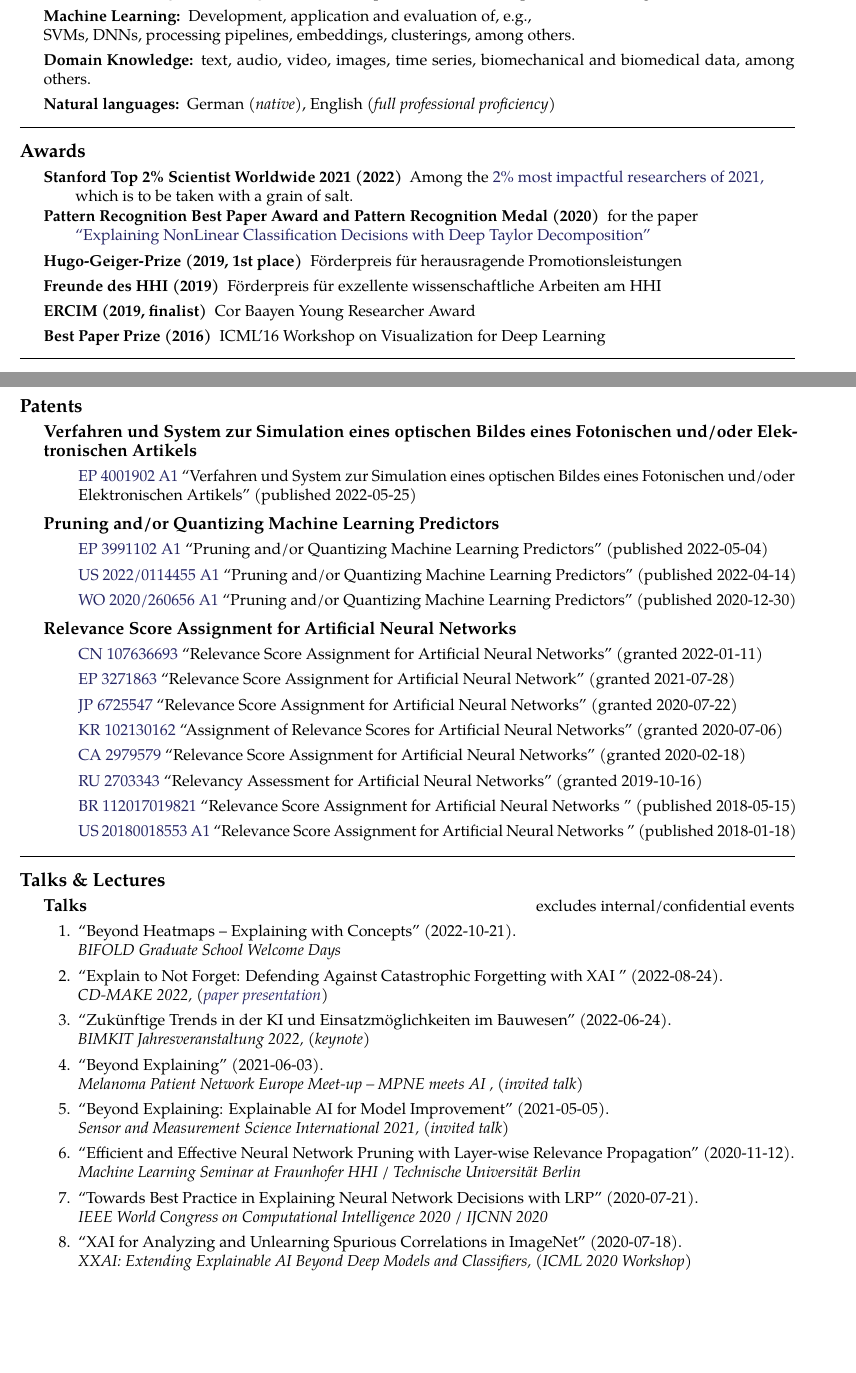
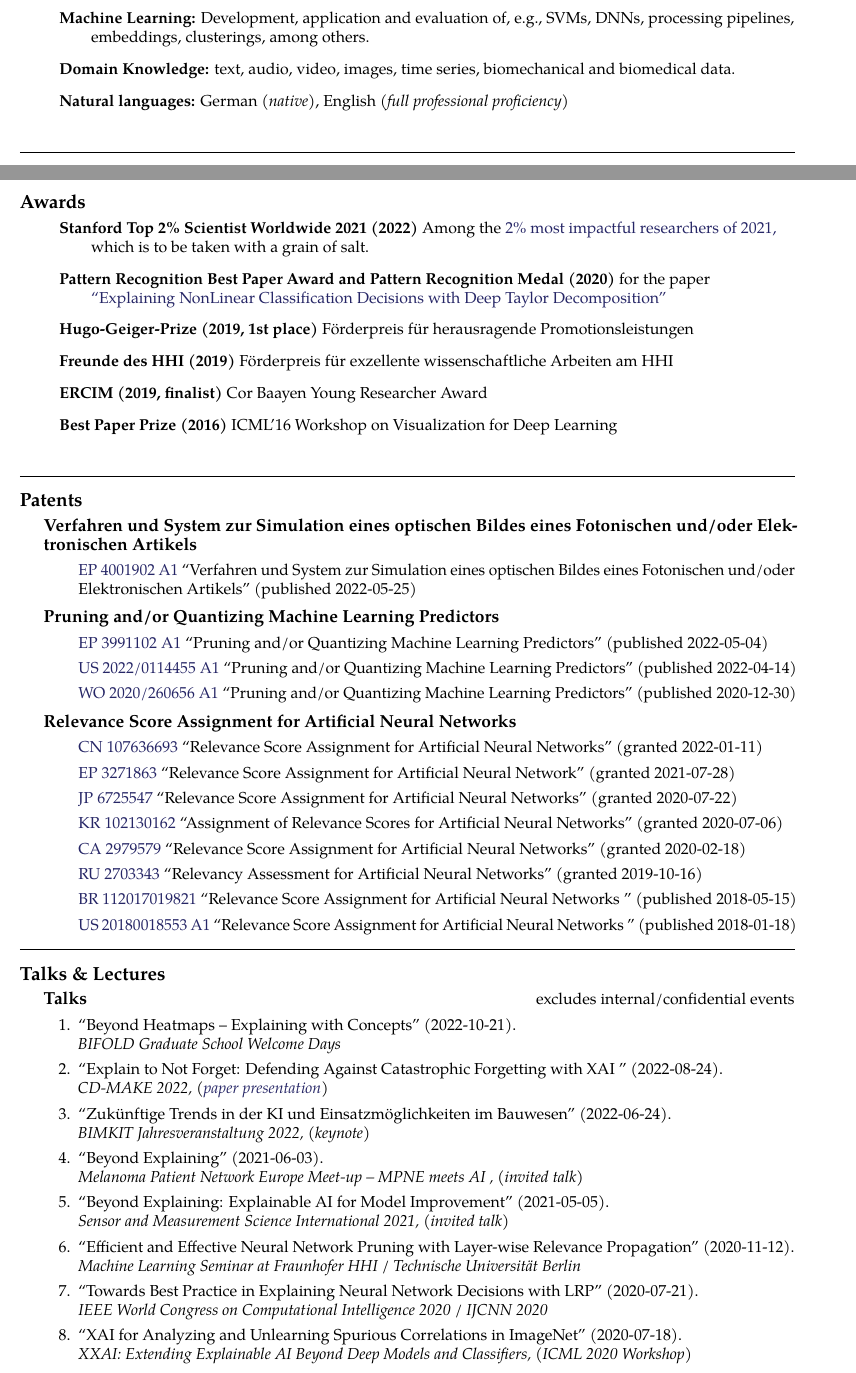
Before and after one commit to sebastian-lapuschkin-sideprojects/latex-cv, a LaTeX CV (cv.tex, which reads sections/awards.tex, sections/skills.tex): two parts of pages 3 and 4 of 8 before the commit and two parts of pages 3 and 4 of 9 after it, joined at a grey line, cut so that both start at the same text, the shorter picture padded with empty space. Compiled offline with pdfLaTeX.

Commit message:
refactoring to unify vertical spacing

```diff
--- a/sections/awards.tex
+++ b/sections/awards.tex
@@ -1,43 +1,65 @@
 \roottitle{Awards} % Top level section
 
-\inlineheadsection
-{Stanford Top 2\% Scientist Worldwide 2021 (2022)}
-{
+\begin{itemize}
+    \item [] \textbf{Stanford Top 2\% Scientist Worldwide 2021 (2022)}
     Among the \href{https://elsevier.digitalcommonsdata.com/datasets/btchxktzyw/4}{2\% most impactful researchers of 2021,}\\
     {\vphantom{}\qquad which is to be taken with a grain of salt.}
-}
-\inlineheadsection
-{Pattern Recognition Best Paper Award and Pattern Recognition Medal (2020)}
-{
+
+    \item[] \textbf{Pattern Recognition Best Paper Award and Pattern Recognition Medal (2020)}
     for the paper\\
     \href{https://doi.org/10.1016/j.patcog.2016.11.008}{\qquad ``Explaining NonLinear Classification Decisions with Deep Taylor Decomposition''}
-}
 
-\vstep
-\inlineheadsection % Special section that has an inline header with a 'hanging' paragraph
-{Hugo-Geiger-Prize (2019, 1st place)}
-{
+    \item[] \textbf{Hugo-Geiger-Prize (2019, 1st place)}
     F\"orderpreis f\"ur herausragende Promotionsleistungen
-}
 
-\vstep
-\inlineheadsection % Special section that has an inline header with a 'hanging' paragraph
-{Freunde des HHI (2019)}
-{
+    \item[] \textbf{Freunde des HHI (2019)}
     F\"orderpreis f\"ur exzellente wissenschaftliche Arbeiten am HHI
-}
 
-\vstep
-\inlineheadsection % Special section that has an inline header with a 'hanging' paragraph
-{ERCIM (2019, finalist)}
-{
+    \item[] \textbf{ERCIM (2019, finalist)}
     Cor Baayen Young Researcher Award
-}
 
-\vstep
-\inlineheadsection % Special section that has an inline header with a 'hanging' paragraph
-{Best Paper Prize (2016)}
-{
+    \item[] \textbf{Best Paper Prize (2016)}
     ICML'16 Workshop on Visualization for Deep Learning
-}
-%----------------------------------------------------------------------------------------
+\end{itemize}
+
+% \inlineheadsection
+% {Stanford Top 2\% Scientist Worldwide 2021 (2022)}
+% {
+%     Among the \href{https://elsevier.digitalcommonsdata.com/datasets/btchxktzyw/4}{2\% most impactful researchers of 2021,}\\
+%     {\vphantom{}\qquad which is to be taken with a grain of salt.}
+% }
+% \inlineheadsection
+% {Pattern Recognition Best Paper Award and Pattern Recognition Medal (2020)}
+% {
+%     for the paper\\
+%     \href{https://doi.org/10.1016/j.patcog.2016.11.008}{\qquad ``Explaining NonLinear Classification Decisions with Deep Taylor Decomposition''}
+% }
+
+% \vstep
+% \inlineheadsection % Special section that has an inline header with a 'hanging' paragraph
+% {Hugo-Geiger-Prize (2019, 1st place)}
+% {
+%     F\"orderpreis f\"ur herausragende Promotionsleistungen
+% }
+
+% \vstep
+% \inlineheadsection % Special section that has an inline header with a 'hanging' paragraph
+% {Freunde des HHI (2019)}
+% {
+%     F\"orderpreis f\"ur exzellente wissenschaftliche Arbeiten am HHI
+% }
+
+% \vstep
+% \inlineheadsection % Special section that has an inline header with a 'hanging' paragraph
+% {ERCIM (2019, finalist)}
+% {
+%     Cor Baayen Young Researcher Award
+% }
+
+% \vstep
+% \inlineheadsection % Special section that has an inline header with a 'hanging' paragraph
+% {Best Paper Prize (2016)}
+% {
+%     ICML'16 Workshop on Visualization for Deep Learning
+% }
+% %----------------------------------------------------------------------------------------
--- a/sections/skills.tex
+++ b/sections/skills.tex
@@ -11,7 +2 @@
 
-\vstep
-\inlineheadsection
-{Scientific working and writing:}
-{
-    %\bodytext{
-        LaTeX, Inkscape, WYSIWYG word processors, among others.
@@ -20,32 +9,70 @@
 
-\vstep
-\inlineheadsection
-{Machine Learning:}
-{
-    %\bodytext{
-        Development, application and evaluation of, e.g.,\\
-        SVMs, DNNs, processing pipelines, embeddings, clusterings, among others.
-    %}
-}
+    \item[] \textbf{Scientific working and writing:}
+    LaTeX, Inkscape, WYSIWYG word processors, among others.
 
-\vstep
-\inlineheadsection{Domain Knowledge:}
-{
-   %\bodytext{
-       text, audio, video, images, time series, biomechanical and biomedical data, among others.
-   %}
-}
+    \item[] \textbf{Machine Learning:} Development, application and evaluation of, e.g.,
+    SVMs, DNNs, processing pipelines,\\
+    \vphantom{}\qquad embeddings, clusterings, among others.
+
+    \item[] \textbf{Domain Knowledge:}
+    text, audio, video, images, time series, biomechanical and biomedical data.
+
+    \item[] \textbf{Natural languages:}
+    German \textit{(native)}, English \textit{(full professional proficiency)}
+\end{itemize}
 
 
-%------------------------------------------------
 
-\vstep
-\inlineheadsection % Special section that has an inline header with a 'hanging' paragraph
-{Natural languages:}
-{
-    %\bodytext{
-    German \textit{(native)}, English \textit{(full professional proficiency)}
-    %}
-}
 
-%------------------------------------------------
+
+
+% \inlineheadsection
+% {Technical:}
+% {
+%     %\bodytext{
+%     Various Software Languages, packages and environments, e.g.,\\
+%     Python (NumPy, PyTorch, \dots), Matlab, Linux, bash, git, subversion, Slurm, Sun Grid Engine, among others.
+%     %Matlab, HTML, C\#, C++, C, Java, lua, SQL, \dots )
+%     %}
+% }
+
+% \vstep
+% \inlineheadsection
+% {Scientific working and writing:}
+% {
+%     %\bodytext{
+%         LaTeX, Inkscape, WYSIWYG word processors, among others.
+%         %}
+% }
+
+% \vstep
+% \inlineheadsection
+% {Machine Learning:}
+% {
+%     %\bodytext{
+%         Development, application and evaluation of, e.g.,\\
+%         SVMs, DNNs, processing pipelines, embeddings, clusterings, among others.
+%     %}
+% }
+
+% \vstep
+% \inlineheadsection{Domain Knowledge:}
+% {
+%    %\bodytext{
+%        text, audio, video, images, time series, biomechanical and biomedical data, among others.
+%    %}
+% }
+
+
+% %------------------------------------------------
+
+% \vstep
+% \inlineheadsection % Special section that has an inline header with a 'hanging' paragraph
+% {Natural languages:}
+% {
+%     %\bodytext{
+%     German \textit{(native)}, English \textit{(full professional proficiency)}
+%     %}
+% }
+
+% %------------------------------------------------
```
Also changed, not shown: sections/projects.tex (+33 -6 lines), sections/skills.tex (17 more changed lines).
